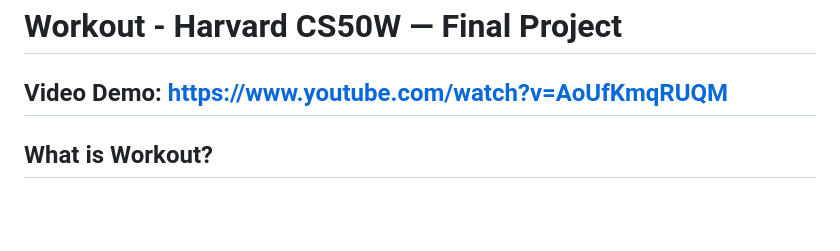
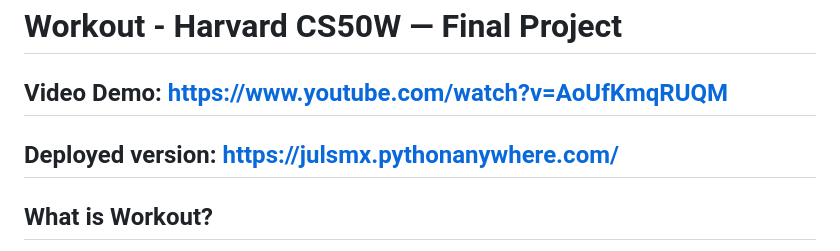
Before and after one commit to JuliaMaxx/final_project, a Markdown page: final_project/README.md, the part around the change. GitHub-like rendering; blank space fills up the shorter version.

```diff
--- a/final_project/README.md
+++ b/final_project/README.md
@@ -1,6 +1,6 @@
 # Workout - Harvard CS50W — Final Project
 ## Video Demo: https://www.youtube.com/watch?v=AoUfKmqRUQM
-
+## Deployed version: https://julsmx.pythonanywhere.com/
 ## What is Workout?
 It is a django website that allows you to have various interval workouts, with your chosen music on the background. It also keeps log of all the workouts that you have done.
 
```
